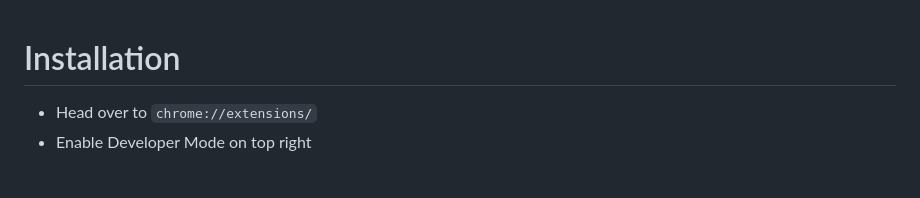
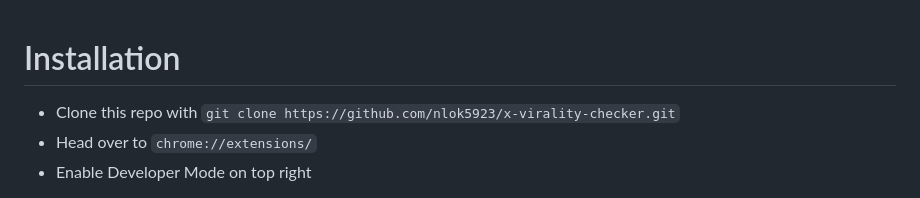
Before and after one commit to nlok5923/x-virality-checker, a Markdown page: README.md, the part around the change. Drawn GitHub-style.

```diff
--- a/README.md
+++ b/README.md
@@ -1,5 +1,6 @@
 # Installation
 
+- Clone this repo with `git clone https://github.com/nlok5923/x-virality-checker.git`
 - Head over to `chrome://extensions/`
 - Enable Developer Mode on top right
 <img width="1510" height="251" alt="image" src="https://github.com/user-attachments/assets/d0b0c219-28be-4748-8de0-c86348b04d68" />
```
